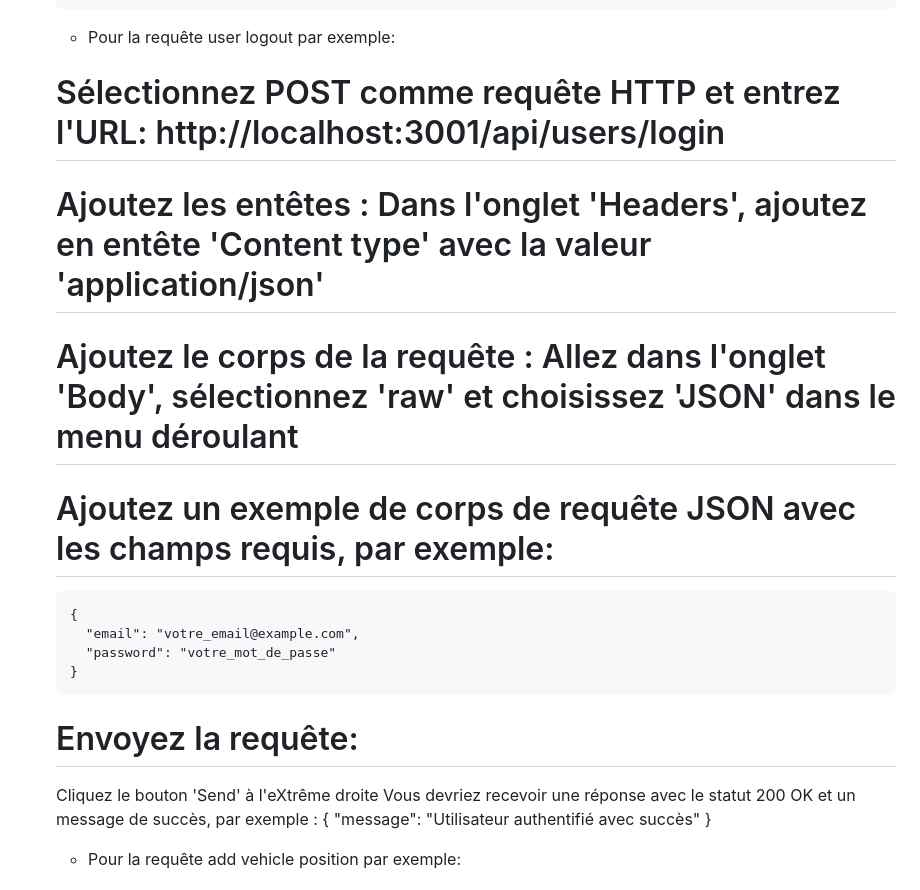
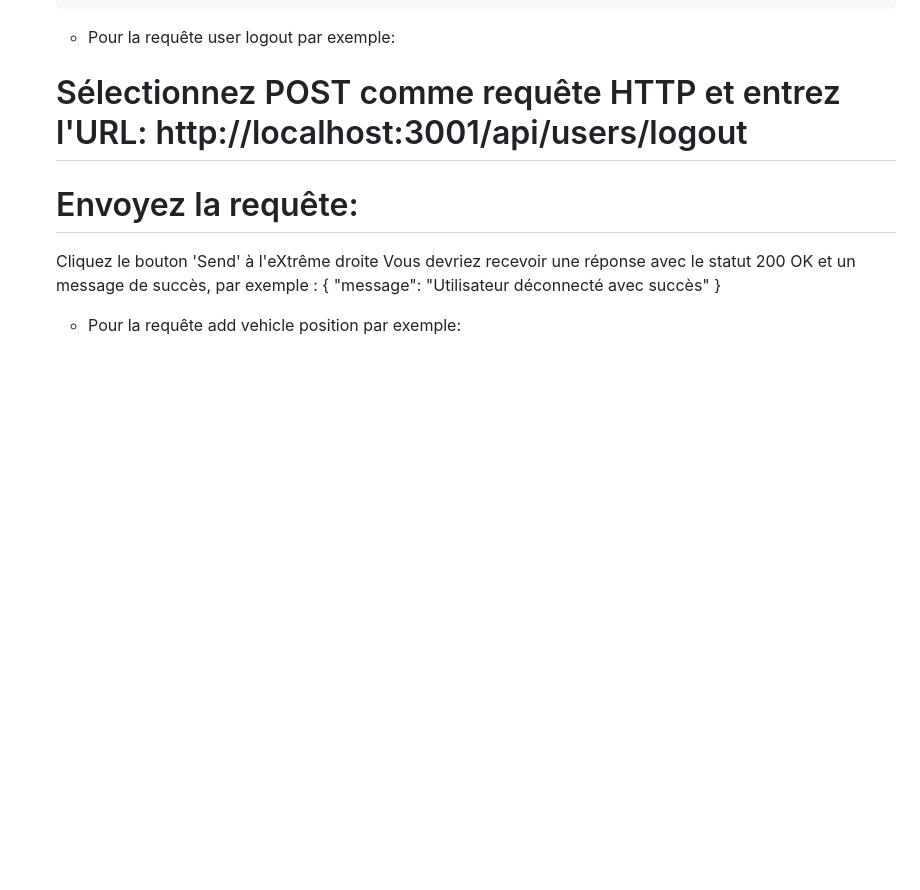
Before and after one commit to farouck98/nodejs_app, a Markdown page: README.md, the part around the change. Drawn GitHub-style; blank space fills up the shorter version.

```diff
--- a/README.md
+++ b/README.md
@@ -79,20 +79,13 @@ le serveur sera accessible sur le port 3001
           }
 
        - Pour la requête user logout par exemple:
-      # Sélectionnez POST comme requête HTTP et entrez l'URL: http://localhost:3001/api/users/login
-      # Ajoutez les entêtes : Dans l'onglet 'Headers', ajoutez en entête 'Content type' avec la valeur 'application/json'
-      # Ajoutez le corps de la requête : Allez dans l'onglet 'Body', sélectionnez 'raw' et choisissez 'JSON' dans le menu déroulant
-      # Ajoutez un exemple de corps de requête JSON avec les champs requis, par exemple:
-          {
-            "email": "votre_email@example.com",
-            "password": "votre_mot_de_passe"
-          }
+      # Sélectionnez POST comme requête HTTP et entrez l'URL: http://localhost:3001/api/users/logout
       # Envoyez la requête:
       Cliquez le bouton 'Send' à l'eXtrême droite
       Vous devriez recevoir une réponse avec le statut 200 OK et un message de succès,
       par exemple :
       {
-      "message": "Utilisateur authentifié avec succès"
+            "message": "Utilisateur déconnecté avec succès"
       }
        - Pour la requête add vehicle position par exemple:
       # Sélectionnez POST comme requête HTTP et entrez l'URL: http://localhost:3001/api/uehicles/add-position
```
